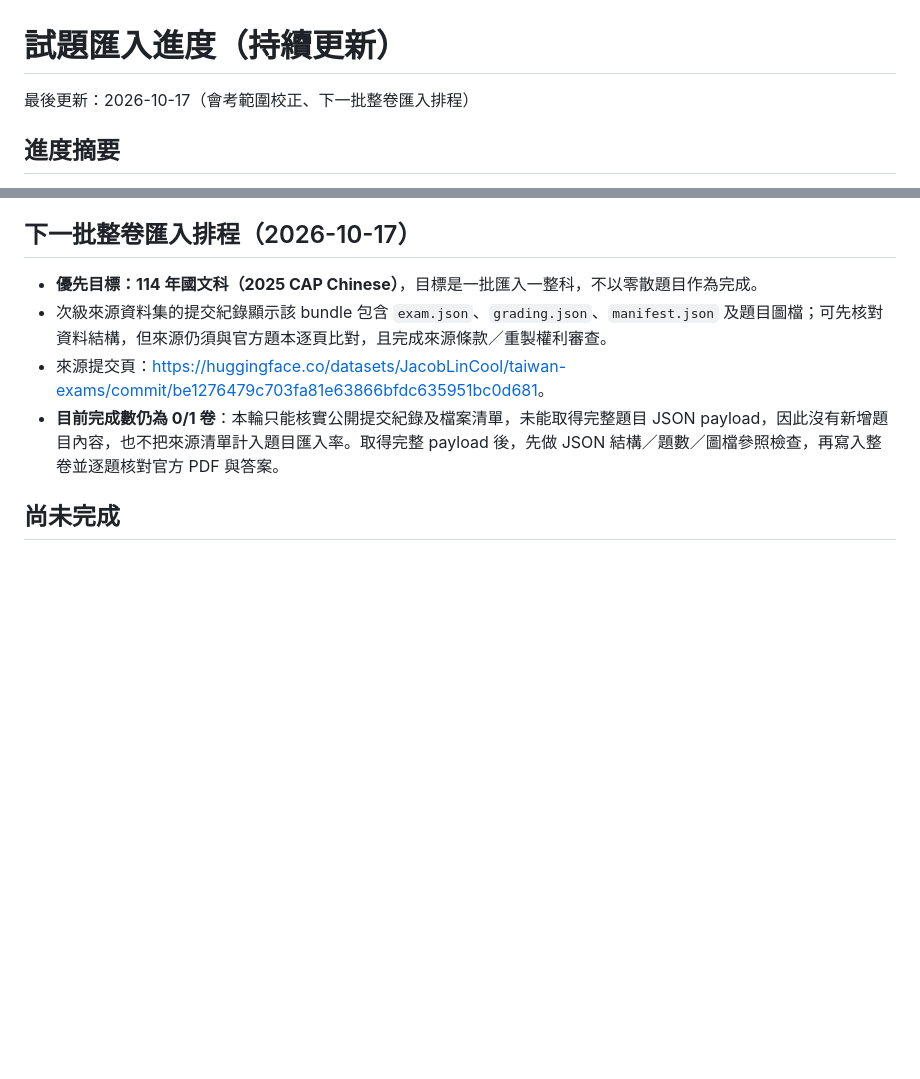
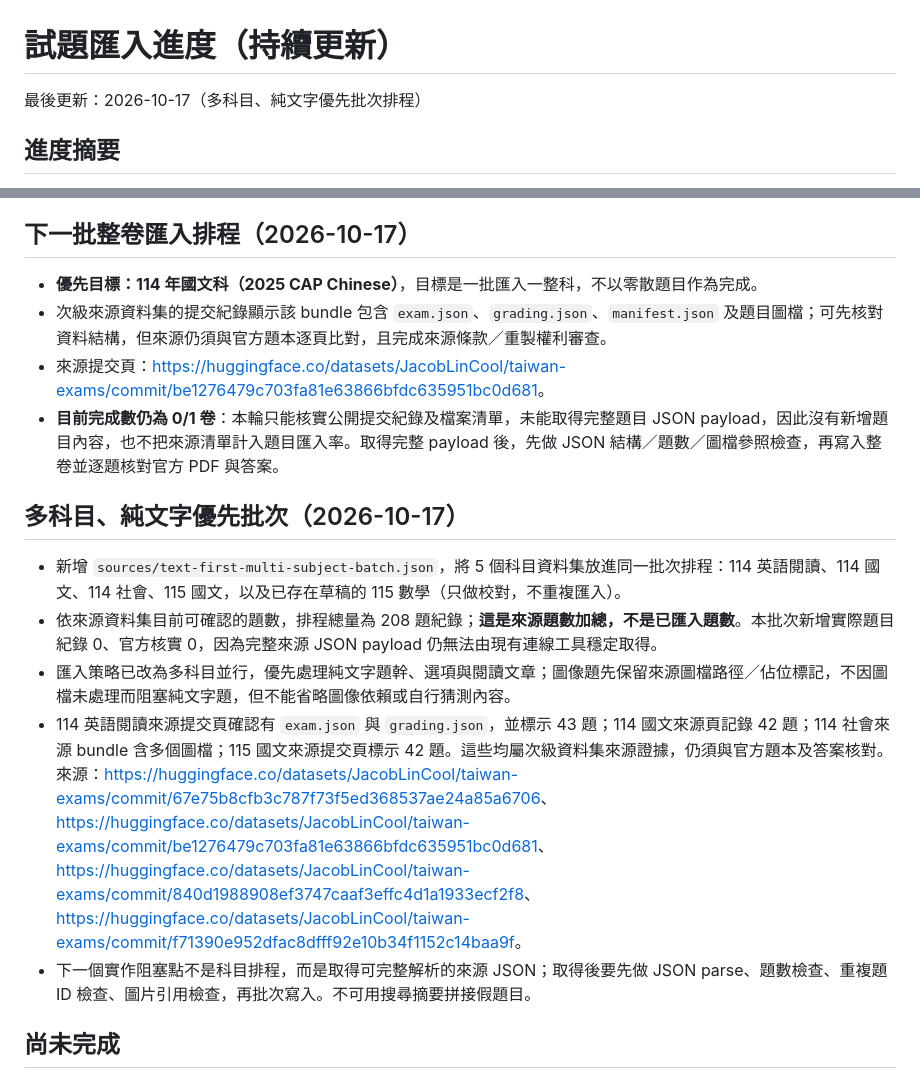
Before and after one commit to argusocean-wq/-, a Markdown page: docs/import-progress.md, 2 parts joined by grey strips. Rendered like a GitHub page; blank space fills up the shorter version.

Commit message:
Document multi-subject text-first batch strategy

```diff
--- a/docs/import-progress.md
+++ b/docs/import-progress.md
@@ -1,6 +1,6 @@
 # 試題匯入進度（持續更新）
 
-最後更新：2026-10-17（會考範圍校正、下一批整卷匯入排程）
+最後更新：2026-10-17（多科目、純文字優先批次排程）
 
 ## 進度摘要
 
@@ -56,6 +56,15 @@
 - 來源提交頁：<https://huggingface.co/datasets/JacobLinCool/taiwan-exams/commit/be1276479c703fa81e63866bfdc635951bc0d681>。
 - **目前完成數仍為 0/1 卷**：本輪只能核實公開提交紀錄及檔案清單，未能取得完整題目 JSON payload，因此沒有新增題目內容，也不把來源清單計入題目匯入率。取得完整 payload 後，先做 JSON 結構／題數／圖檔參照檢查，再寫入整卷並逐題核對官方 PDF 與答案。
 
+
+## 多科目、純文字優先批次（2026-10-17）
+
+- 新增 `sources/text-first-multi-subject-batch.json`，將 5 個科目資料集放進同一批次排程：114 英語閱讀、114 國文、114 社會、115 國文，以及已存在草稿的 115 數學（只做校對，不重複匯入）。
+- 依來源資料集目前可確認的題數，排程總量為 208 題紀錄；**這是來源題數加總，不是已匯入題數**。本批次新增實際題目紀錄 0、官方核實 0，因為完整來源 JSON payload 仍無法由現有連線工具穩定取得。
+- 匯入策略已改為多科目並行，優先處理純文字題幹、選項與閱讀文章；圖像題先保留來源圖檔路徑／佔位標記，不因圖檔未處理而阻塞純文字題，但不能省略圖像依賴或自行猜測內容。
+- 114 英語閱讀來源提交頁確認有 `exam.json` 與 `grading.json`，並標示 43 題；114 國文來源頁記錄 42 題；114 社會來源 bundle 含多個圖檔；115 國文來源提交頁標示 42 題。這些均屬次級資料集來源證據，仍須與官方題本及答案核對。來源：<https://huggingface.co/datasets/JacobLinCool/taiwan-exams/commit/67e75b8cfb3c787f73f5ed368537ae24a85a6706>、<https://huggingface.co/datasets/JacobLinCool/taiwan-exams/commit/be1276479c703fa81e63866bfdc635951bc0d681>、<https://huggingface.co/datasets/JacobLinCool/taiwan-exams/commit/840d1988908ef3747caaf3effc4d1a1933ecf2f8>、<https://huggingface.co/datasets/JacobLinCool/taiwan-exams/commit/f71390e952dfac8dfff92e10b34f1152c14baa9f>。
+- 下一個實作阻塞點不是科目排程，而是取得可完整解析的來源 JSON；取得後要先做 JSON parse、題數檢查、重複題 ID 檢查、圖片引用檢查，再批次寫入。不可用搜尋摘要拼接假題目。
+
 ## 尚未完成
 
 1. 逐年確認民國 90–115 年的每次測驗、各科題本、答案、聽力／寫作及相關材料；目前僅 2026 年官方年度頁面與 8 個直連檔案已核對。
```
